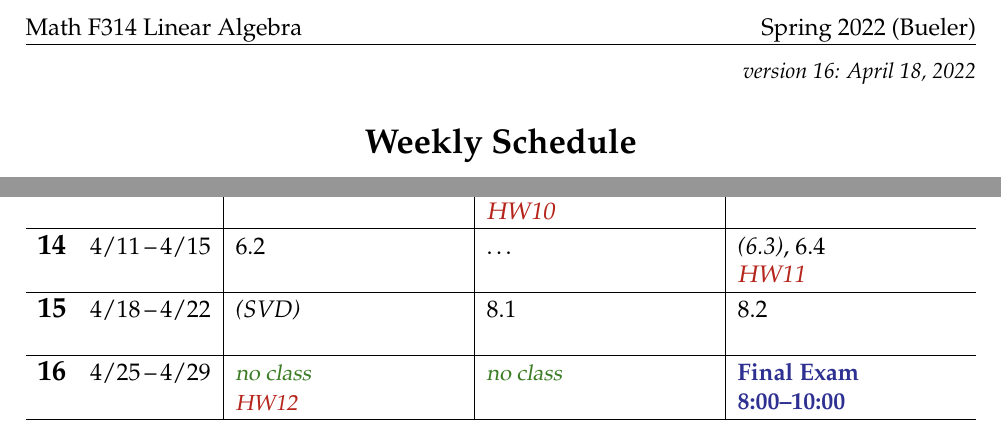
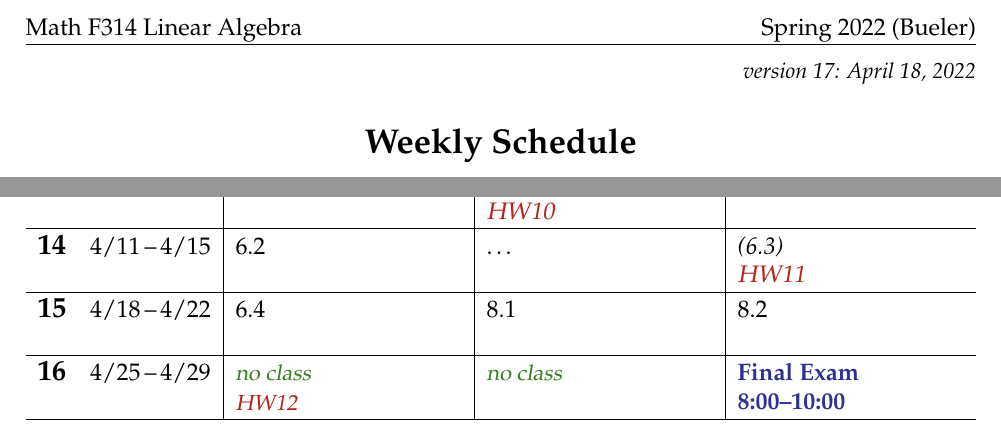
Before and after one commit to bueler/math314, a LaTeX document (assets/general/schedule.tex): two parts of the page, joined at a grey line, cut so that both start at the same text. Compiled offline with pdfLaTeX.

Commit message:
3 sections in the last week

```diff
--- a/assets/general/schedule.tex
+++ b/assets/general/schedule.tex
@@ -42,7 +42,7 @@
 
 
 \begin{document}
-\hfill \small \emph{version 16: \today} \normalsize
+\hfill \small \emph{version 17: \today} \normalsize
 
 \bigskip\bigskip
 \centerline{\Large \textbf{Weekly Schedule}}
@@ -90,5 +90,5 @@ Upload \due{Homework} using Gradescope from the \href{https://canvas.alaska.edu/
 
-\wkday{15}{4/18}{4/22} & \emph{(SVD)} & 8.1 \par \phantom{foo} & 8.2 \\ \hline
+\wkday{15}{4/18}{4/22} & 6.4 & 8.1 \par \phantom{foo} & 8.2 \\ \hline
 
 \wkday{16}{4/25}{4/29} & \vac{no class} \par \due{HW12} & \vac{no class} & \ee{Final Exam} \par \ee{8:00--10:00} \\ \hline
 
```
Also changed, not shown: assets/general/schedule.pdf, assets/general/schedule.tex (2 more changed lines).
